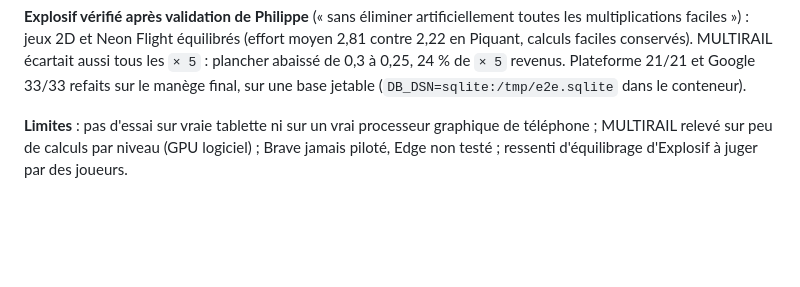
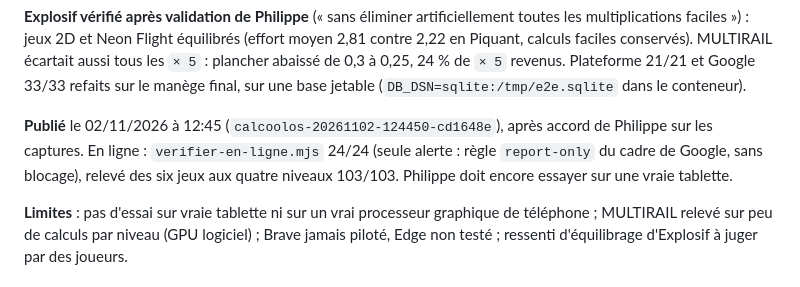
Before and after one commit to shantee/calcoolos, a Markdown page: JOURNAL_PROJET.md, the part around the change. Rendered like a GitHub page; blank space fills up the shorter version.

Commit message:
Journal : accueil en manège publié et contrôlé en ligne
Co-Authored-By: Claude Opus 5.5 <noreply@anthropic.com>

```diff
--- a/JOURNAL_PROJET.md
+++ b/JOURNAL_PROJET.md
@@ -53,6 +53,10 @@ minimal de 3 en Explosif. La fenêtre décrit des tables pour Neon Flight et MUL
 jeux 2D et Neon Flight équilibrés (effort moyen 2,81 contre 2,22 en Piquant, calculs faciles conservés). MULTIRAIL
 écartait aussi tous les `× 5` : plancher abaissé de 0,3 à 0,25, 24 % de `× 5` revenus. Plateforme 21/21 et Google 33/33
 refaits sur le manège final, sur une base jetable (`DB_DSN=sqlite:/tmp/e2e.sqlite` dans le conteneur).
+
+**Publié** le 02/11/2026 à 12:45 (`calcoolos-20261102-124450-cd1648e`), après accord de Philippe sur les captures. En ligne :
+`verifier-en-ligne.mjs` 24/24 (seule alerte : règle `report-only` du cadre de Google, sans blocage), relevé des six jeux
+aux quatre niveaux 103/103. Philippe doit encore essayer sur une vraie tablette.
 
 **Limites** : pas d'essai sur vraie tablette ni sur un vrai processeur graphique de téléphone ; MULTIRAIL relevé sur
 peu de calculs par niveau (GPU logiciel) ; Brave jamais piloté, Edge non testé ; ressenti d'équilibrage d'Explosif à
```
